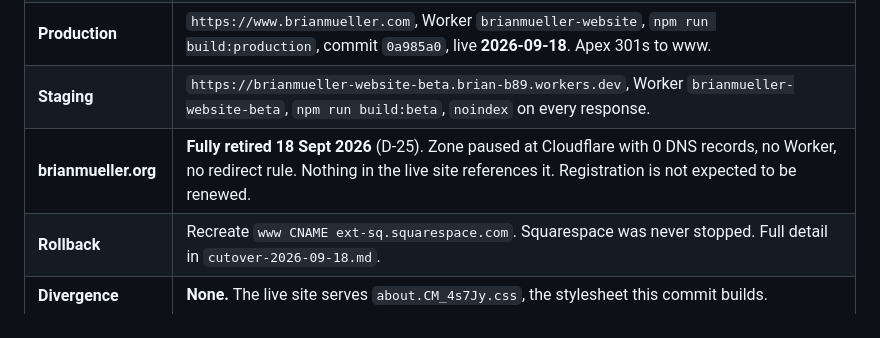
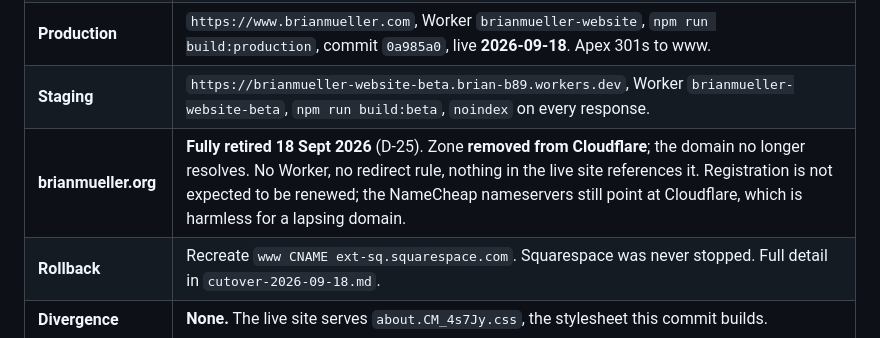
Before and after one commit to b-drive-us/brianmueller-website, a Markdown page: docs/site-audit/STATUS.md, the part around the change. Rendered like a GitHub page.

```diff
--- a/docs/site-audit/STATUS.md
+++ b/docs/site-audit/STATUS.md
@@ -8,7 +8,7 @@
 | **Candidate commit** | `b2761c8` — "Say on the policy pages that the site counts visitors, and how" (2026-09-18) |
 | **Production** | `https://www.brianmueller.com`, Worker `brianmueller-website`, `npm run build:production`, commit `0a985a0`, live **2026-09-18**. Apex 301s to www. |
 | **Staging** | `https://brianmueller-website-beta.brian-b89.workers.dev`, Worker `brianmueller-website-beta`, `npm run build:beta`, `noindex` on every response. |
-| **brianmueller.org** | **Fully retired 18 Sept 2026** (D-25). Zone paused at Cloudflare with 0 DNS records, no Worker, no redirect rule. Nothing in the live site references it. Registration is not expected to be renewed. |
+| **brianmueller.org** | **Fully retired 18 Sept 2026** (D-25). Zone **removed from Cloudflare**; the domain no longer resolves. No Worker, no redirect rule, nothing in the live site references it. Registration is not expected to be renewed; the NameCheap nameservers still point at Cloudflare, which is harmless for a lapsing domain. |
 | **Rollback** | Recreate `www CNAME ext-sq.squarespace.com`. Squarespace was never stopped. Full detail in `cutover-2026-09-18.md`. |
 | **Divergence** | **None.** The live site serves `about.CM_4s7Jy.css`, the stylesheet this commit builds. |
 | **Baseline build** | `npm run build` → exit 0, 29 HTML files (28 published pages + `404.html`), Astro 5.18.2, Node 22.23.2 |
```
Also changed, not shown: docs/site-audit/decisions.md (+15 -8 lines).
